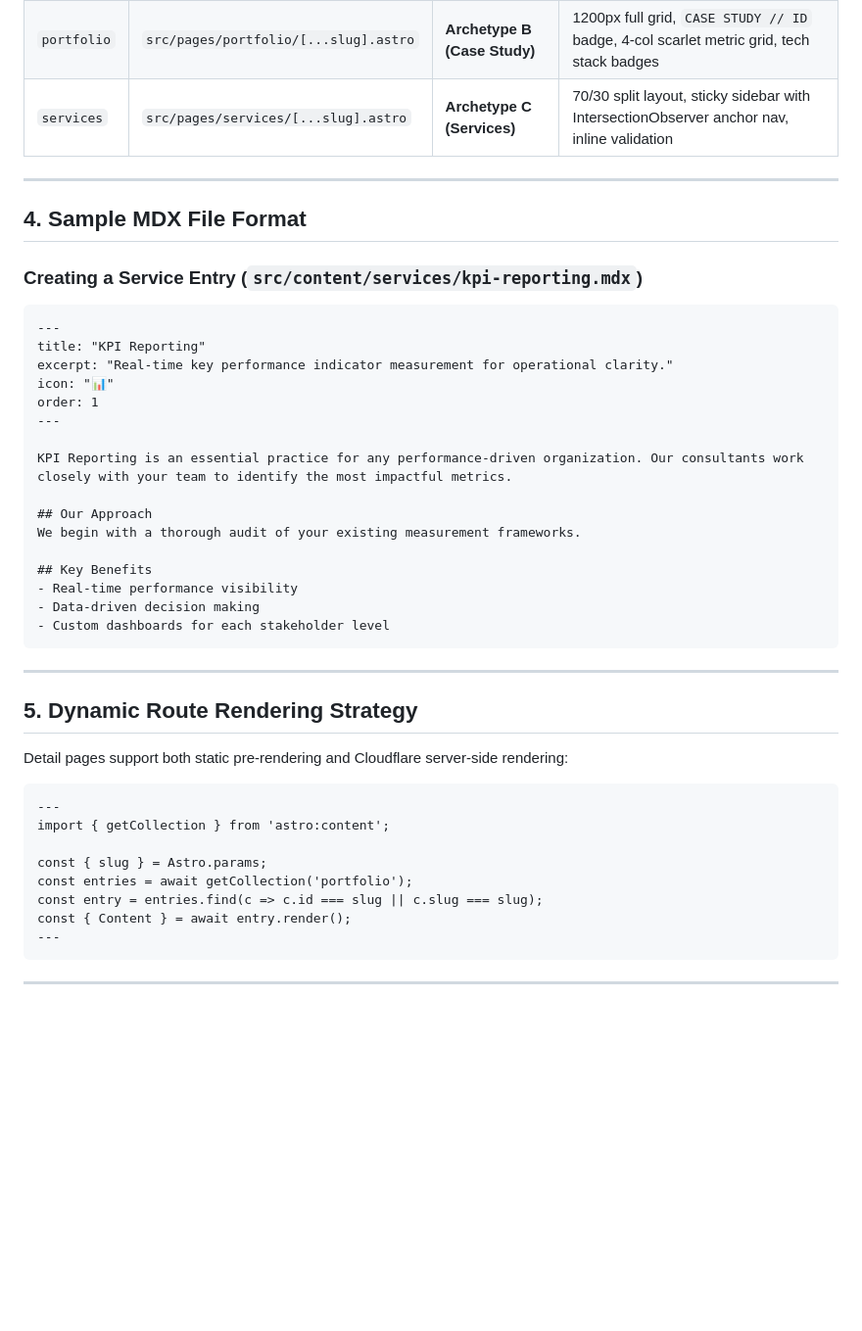
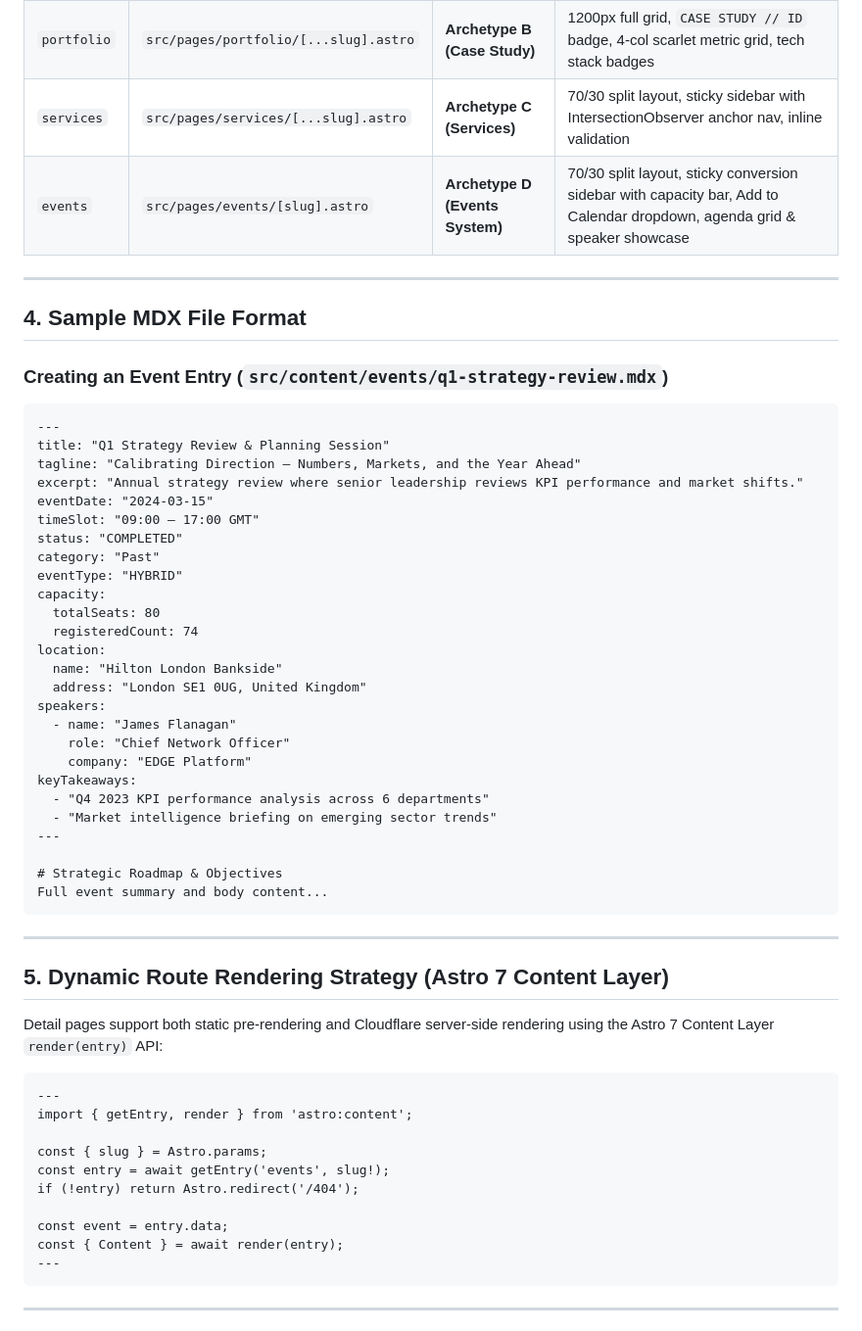
Before and after one commit to ux-fotisp/fotisp-edge, a Markdown page: docs/04-content-layer-and-collections.md, the part around one of its changes. Shown at 98% size. Rendered like a GitHub page; blank space fills up the shorter version.

````diff
--- a/docs/04-content-layer-and-collections.md
+++ b/docs/04-content-layer-and-collections.md
@@ -80,45 +93,58 @@ Each collection renders through its dedicated UX archetype template:
 | `blog` | `src/pages/blog/[...slug].astro` | **Archetype A (Editorial)** | 720px reader column, `#read-progress` top scroll bar, author avatar row, reading time |
 | `portfolio` | `src/pages/portfolio/[...slug].astro` | **Archetype B (Case Study)** | 1200px full grid, `CASE STUDY // ID` badge, 4-col scarlet metric grid, tech stack badges |
 | `services` | `src/pages/services/[...slug].astro` | **Archetype C (Services)** | 70/30 split layout, sticky sidebar with IntersectionObserver anchor nav, inline validation |
+| `events` | `src/pages/events/[slug].astro` | **Archetype D (Events System)** | 70/30 split layout, sticky conversion sidebar with capacity bar, Add to Calendar dropdown, agenda grid & speaker showcase |
 
 ---
 
 ## 4. Sample MDX File Format
 
-### Creating a Service Entry (`src/content/services/kpi-reporting.mdx`)
+### Creating an Event Entry (`src/content/events/q1-strategy-review.mdx`)
 ```mdx
 ---
-title: "KPI Reporting"
-excerpt: "Real-time key performance indicator measurement for operational clarity."
-icon: "📊"
-order: 1
+title: "Q1 Strategy Review & Planning Session"
+tagline: "Calibrating Direction — Numbers, Markets, and the Year Ahead"
+excerpt: "Annual strategy review where senior leadership reviews KPI performance and market shifts."
+eventDate: "2024-03-15"
+timeSlot: "09:00 – 17:00 GMT"
+status: "COMPLETED"
+category: "Past"
+eventType: "HYBRID"
+capacity:
+  totalSeats: 80
+  registeredCount: 74
+location:
+  name: "Hilton London Bankside"
+  address: "London SE1 0UG, United Kingdom"
+speakers:
+  - name: "James Flanagan"
+    role: "Chief Network Officer"
+    company: "EDGE Platform"
+keyTakeaways:
+  - "Q4 2023 KPI performance analysis across 6 departments"
+  - "Market intelligence briefing on emerging sector trends"
 ---
 
-KPI Reporting is an essential practice for any performance-driven organization. Our consultants work closely with your team to identify the most impactful metrics.
-
-## Our Approach
-We begin with a thorough audit of your existing measurement frameworks.
-
-## Key Benefits
-- Real-time performance visibility
-- Data-driven decision making
-- Custom dashboards for each stakeholder level
+# Strategic Roadmap & Objectives
+Full event summary and body content...
 ```
 
 ---
 
-## 5. Dynamic Route Rendering Strategy
+## 5. Dynamic Route Rendering Strategy (Astro 7 Content Layer)
 
-Detail pages support both static pre-rendering and Cloudflare server-side rendering:
+Detail pages support both static pre-rendering and Cloudflare server-side rendering using the Astro 7 Content Layer `render(entry)` API:
 
 ```astro
 ---
-import { getCollection } from 'astro:content';
+import { getEntry, render } from 'astro:content';
 
 const { slug } = Astro.params;
-const entries = await getCollection('portfolio');
-const entry = entries.find(c => c.id === slug || c.slug === slug);
-const { Content } = await entry.render();
+const entry = await getEntry('events', slug!);
+if (!entry) return Astro.redirect('/404');
+
+const event = entry.data;
+const { Content } = await render(entry);
 ---
 ```
 
````
Also changed, not shown: other parts of docs/04-content-layer-and-collections.md (+34 -21 lines), docs/01-architecture-overview.md (+6 -2 lines), docs/03-interactive-components.md (+13 -5 lines).
